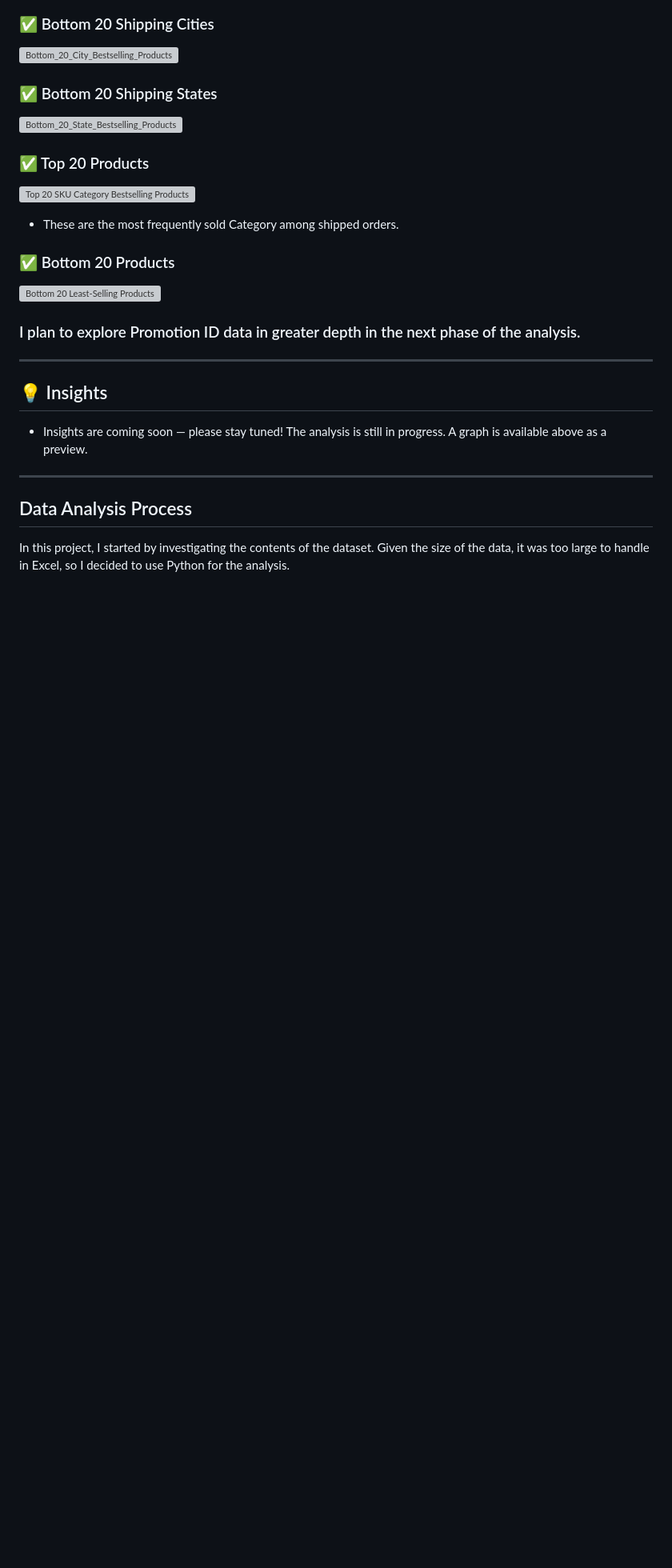
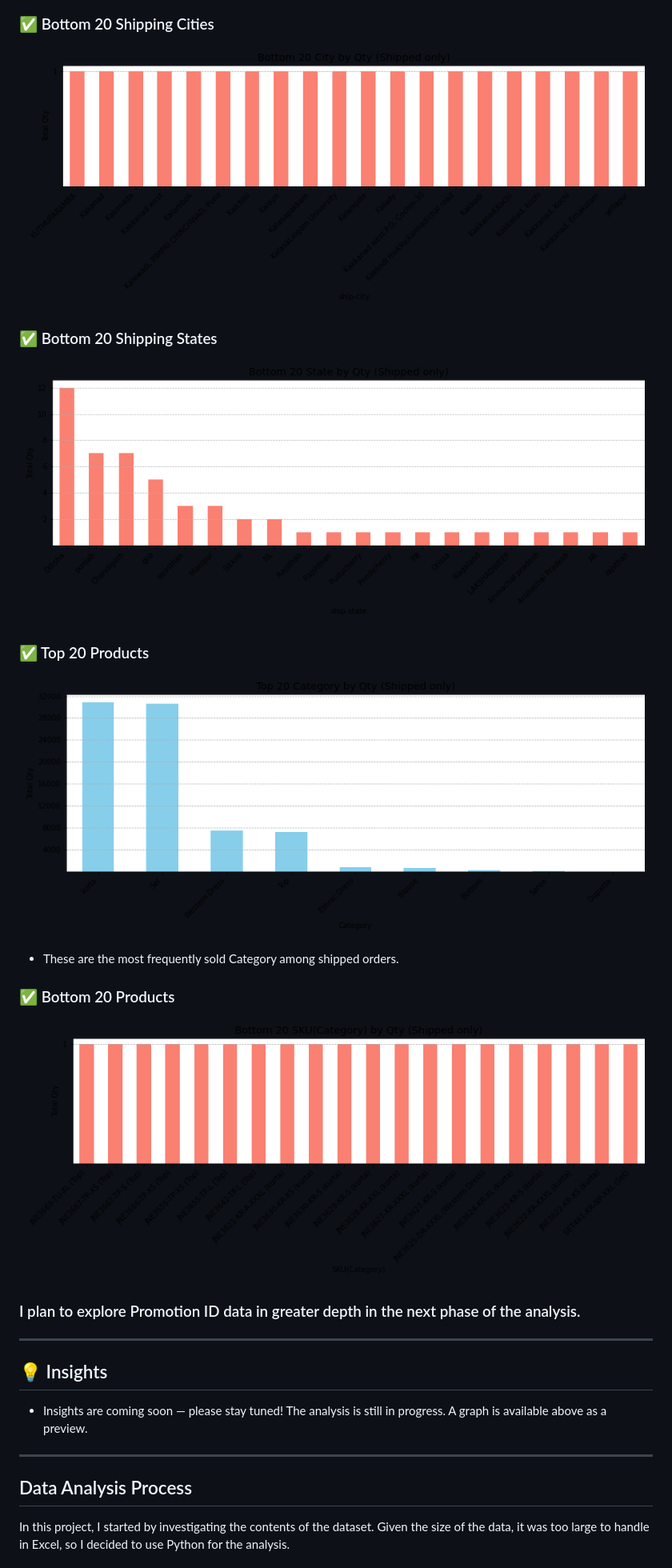
Before and after one commit to TLyticsInsight/ecommerce-sales-analysis, a Markdown page: README.md, the part around the change printed below. Shown: that part at 80% size. GitHub-like rendering; blank space fills up the shorter version; grey boxes are pictures that could not be loaded.

Commit message:
Add all images and updates for README

```diff
--- a/README.md
+++ b/README.md
@@ -53,16 +53,16 @@ I am using **Python**, specifically **Jupyter Notebook** and **VSCode**, for dat
 
 ### ✅ Bottom 20 Shipping Cities
-![Bottom_20_City_Bestselling_Products](/ecommerce-sales-analysis/images/Bottom_20_City_Bestselling_Products.png)
+![Bottom_20_City_Bestselling_Products](images/Bottom_20_City_Bestselling_Products.png)
 ### ✅ Bottom 20 Shipping States
-![Bottom_20_State_Bestselling_Products](/ecommerce-sales-analysis/images/Bottom_20_State_Bestselling_Products.png)
+![Bottom_20_State_Bestselling_Products](images/Bottom_20_State_Bestselling_Products.png)
 
 ### ✅ Top 20 Products
-![Top 20 SKU Category Bestselling Products](/ecommerce-sales-analysis/images/Top_20_Category_Bestselling_Products.png)
+![Top 20 SKU Category Bestselling Products](images/Top_20_Category_Bestselling_Products.png)
 
 - These are the most frequently sold Category among shipped orders.
 
 ### ✅ Bottom 20 Products
-![Bottom 20 Least-Selling Products](/ecommerce-sales-analysis/images/Bottom_20_SKU(Category)_Bestselling_Products.png)
+![Bottom 20 Least-Selling Products](images/Bottom_20_SKU(Category)_Bestselling_Products.png)
 
 ### I plan to explore Promotion ID data in greater depth in the next phase of the analysis.
 
```
Also changed, not shown: other parts of README.md (+4 -4 lines).
